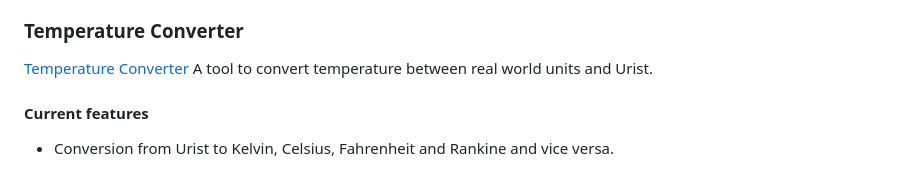
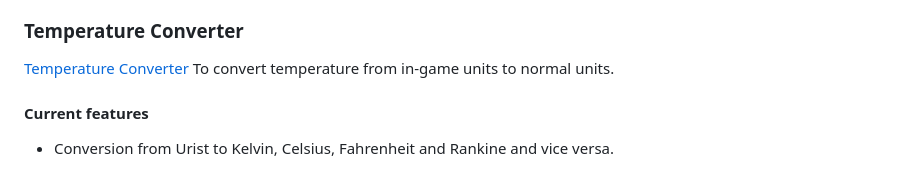
Before and after one commit to Jose96xd/DF_Tools, a Markdown page: README.md, the part around the change. Rendered like a GitHub page.

```diff
--- a/README.md
+++ b/README.md
@@ -56,7 +56,7 @@ To calculate weapon related stats like momentum, penetration and similar against
 
 ### Temperature Converter
 [Temperature Converter](https://jose96xd.github.io/DF_Tools/Modules/TemperatureConverter.html)
-A tool to convert temperature between real world units and Urist.
+To convert temperature from in-game units to normal units.
 
 #### Current features
 - Conversion from Urist to Kelvin, Celsius, Fahrenheit and Rankine and vice versa.
```
